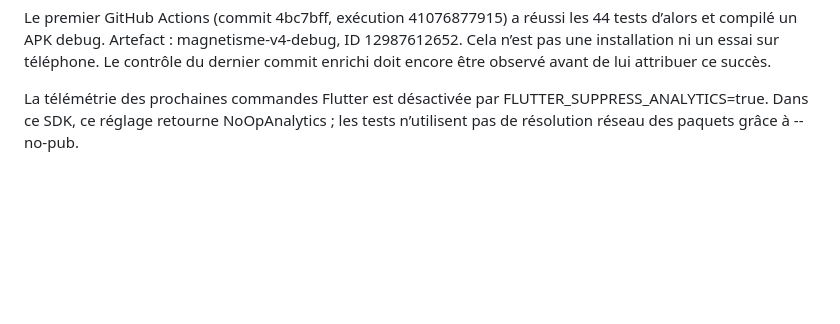
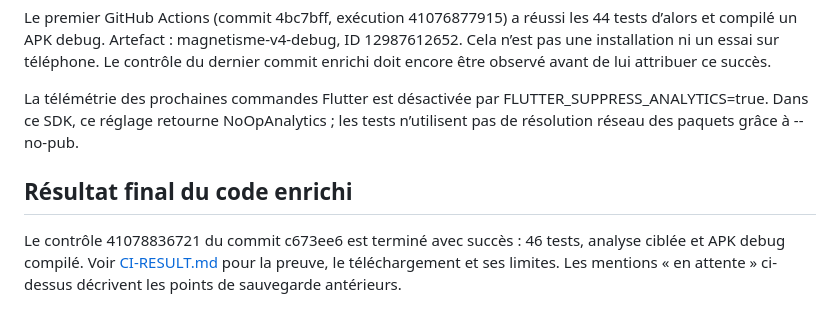
Before and after one commit to chuppito/coupeur-de-feu-app, a Markdown page: docs/v4/VALIDATION.md, the part around the change. GitHub-like rendering; blank space fills up the shorter version.

Commit message:
docs(v4): consigner succès des 46 tests et de la compilation Android [skip ci]

```diff
--- a/docs/v4/VALIDATION.md
+++ b/docs/v4/VALIDATION.md
@@ -30,3 +30,7 @@ Le catalogue normalisé initial (quatre fiches présentielles et une trame dista
 Le premier GitHub Actions (commit 4bc7bff, exécution 41076877915) a réussi les 44 tests d’alors et compilé un APK debug. Artefact : magnetisme-v4-debug, ID 12987612652. Cela n’est pas une installation ni un essai sur téléphone. Le contrôle du dernier commit enrichi doit encore être observé avant de lui attribuer ce succès.
 
 La télémétrie des prochaines commandes Flutter est désactivée par FLUTTER_SUPPRESS_ANALYTICS=true. Dans ce SDK, ce réglage retourne NoOpAnalytics ; les tests n’utilisent pas de résolution réseau des paquets grâce à --no-pub.
+
+## Résultat final du code enrichi
+
+Le contrôle 41078836721 du commit c673ee6 est terminé avec succès : 46 tests, analyse ciblée et APK debug compilé. Voir [CI-RESULT.md](CI-RESULT.md) pour la preuve, le téléchargement et ses limites. Les mentions « en attente » ci-dessus décrivent les points de sauvegarde antérieurs.
```
Also changed, not shown: docs/v4/AUDIT.md (+1 -1 lines), docs/v4/CI-RESULT.md (added, +21 -0 lines).
